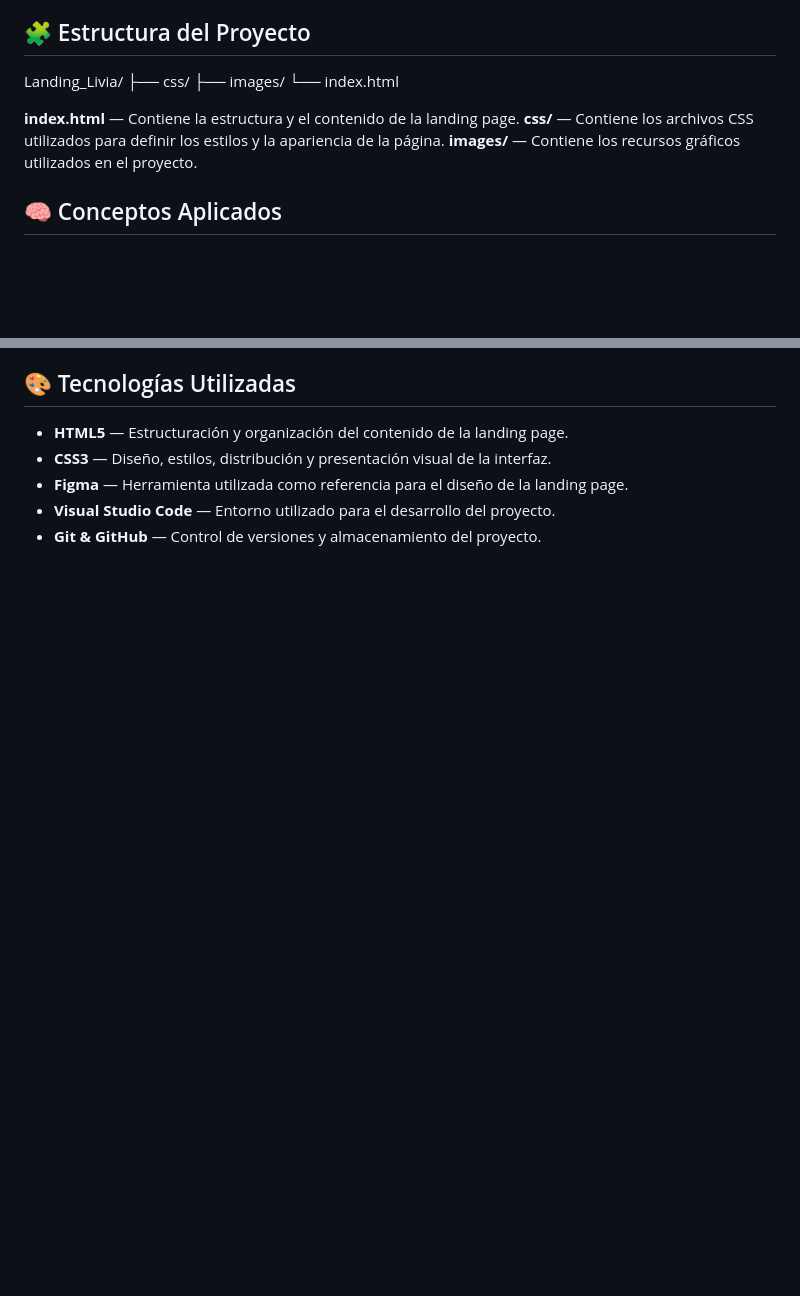
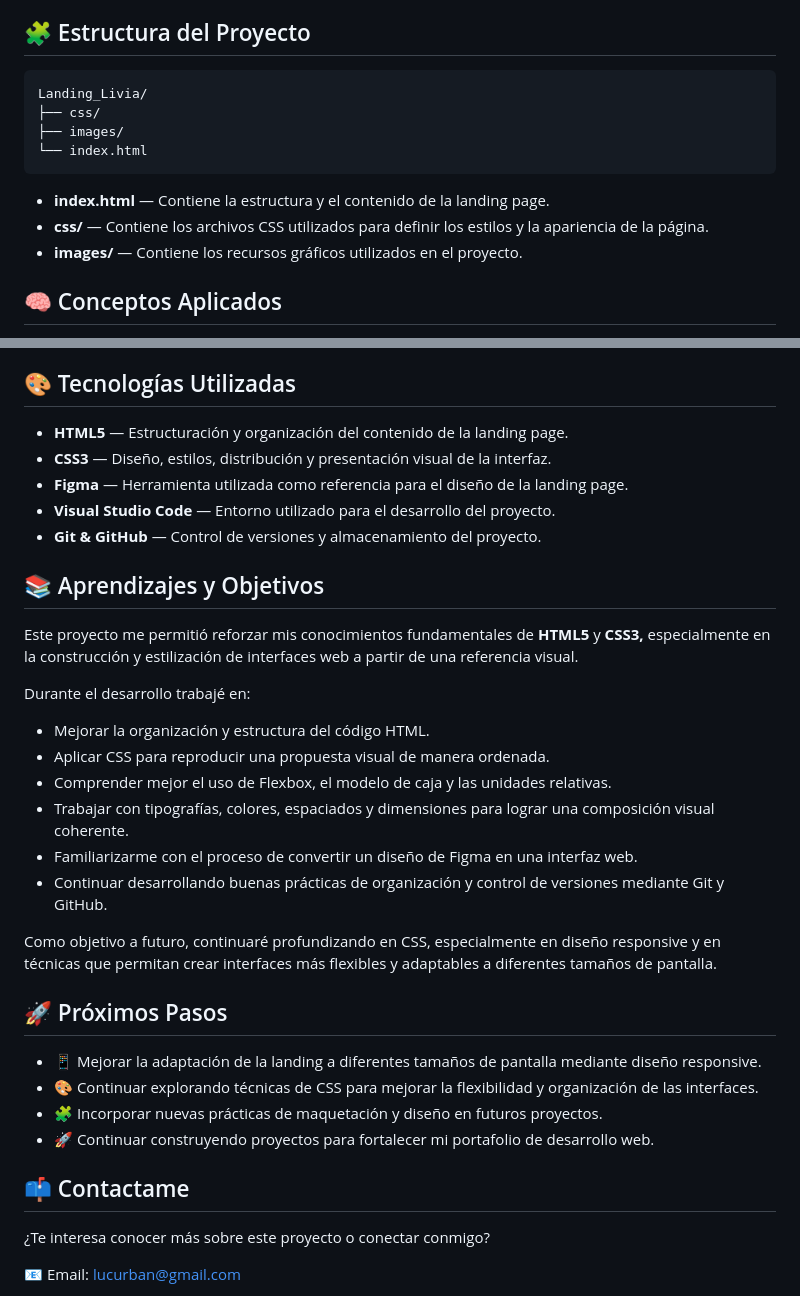
Before and after one commit to lucurban/Landing_Livia, a Markdown page: README.md, 2 parts joined by grey strips. Rendered like a GitHub page; blank space fills up the shorter version.

Commit message:
Enhance README with project structure and learnings
Added project structure and learnings sections to README.

````diff
--- a/README.md
+++ b/README.md
@@ -28,14 +28,16 @@ Durante su desarrollo busqué mejorar mis habilidades para estructurar contenido
 
 ## 🧩 Estructura del Proyecto
 
+```text
 Landing_Livia/
 ├── css/
 ├── images/
 └── index.html
+```
 
-**index.html** — Contiene la estructura y el contenido de la landing page.
-**css/** — Contiene los archivos CSS utilizados para definir los estilos y la apariencia de la página.
-**images/** — Contiene los recursos gráficos utilizados en el proyecto.
+* **index.html** — Contiene la estructura y el contenido de la landing page.
+* **css/** — Contiene los archivos CSS utilizados para definir los estilos y la apariencia de la página.
+* **images/** — Contiene los recursos gráficos utilizados en el proyecto.
 
 ## 🧠 Conceptos Aplicados
 
@@ -55,3 +57,32 @@ Landing_Livia/
 * **Figma** — Herramienta utilizada como referencia para el diseño de la landing page.
 * **Visual Studio Code** — Entorno utilizado para el desarrollo del proyecto.
 * **Git & GitHub** — Control de versiones y almacenamiento del proyecto.
+
+## 📚 Aprendizajes y Objetivos
+
+Este proyecto me permitió reforzar mis conocimientos fundamentales de **HTML5** y **CSS3,** especialmente en la construcción y estilización de interfaces web a partir de una referencia visual.
+
+Durante el desarrollo trabajé en:
+
+* Mejorar la organización y estructura del código HTML.
+* Aplicar CSS para reproducir una propuesta visual de manera ordenada.
+* Comprender mejor el uso de Flexbox, el modelo de caja y las unidades relativas.
+* Trabajar con tipografías, colores, espaciados y dimensiones para lograr una composición visual coherente.
+* Familiarizarme con el proceso de convertir un diseño de Figma en una interfaz web.
+* Continuar desarrollando buenas prácticas de organización y control de versiones mediante Git y GitHub.
+
+Como objetivo a futuro, continuaré profundizando en CSS, especialmente en diseño responsive y en técnicas que permitan crear interfaces más flexibles y adaptables a diferentes tamaños de pantalla.
+
+## 🚀 Próximos Pasos
+
+* 📱 Mejorar la adaptación de la landing a diferentes tamaños de pantalla mediante diseño responsive.
+* 🎨 Continuar explorando técnicas de CSS para mejorar la flexibilidad y organización de las interfaces.
+* 🧩 Incorporar nuevas prácticas de maquetación y diseño en futuros proyectos.
+* 🚀 Continuar construyendo proyectos para fortalecer mi portafolio de desarrollo web.
+
+## 📫 Contactame
+
+¿Te interesa conocer más sobre este proyecto o conectar conmigo?
+
+📧 Email: lucurban@gmail.com
+
````
Also changed, not shown: other parts of README.md (+3 -0 lines).
